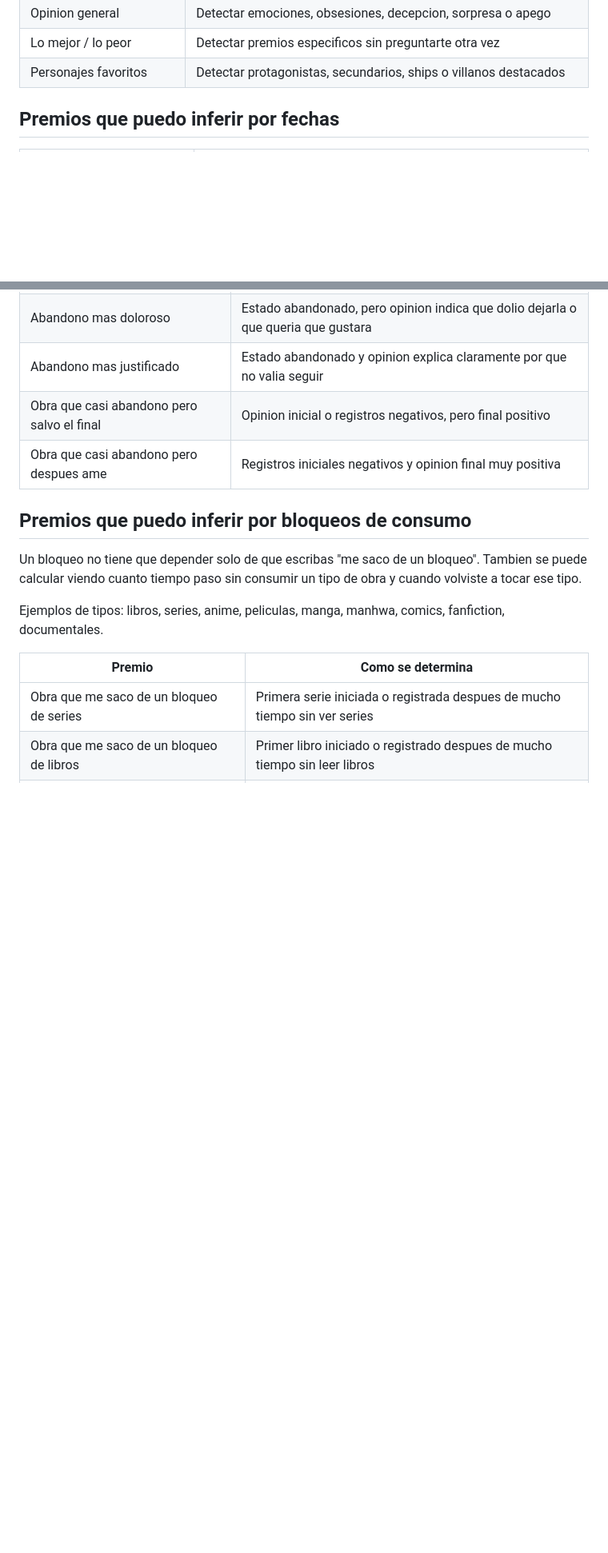
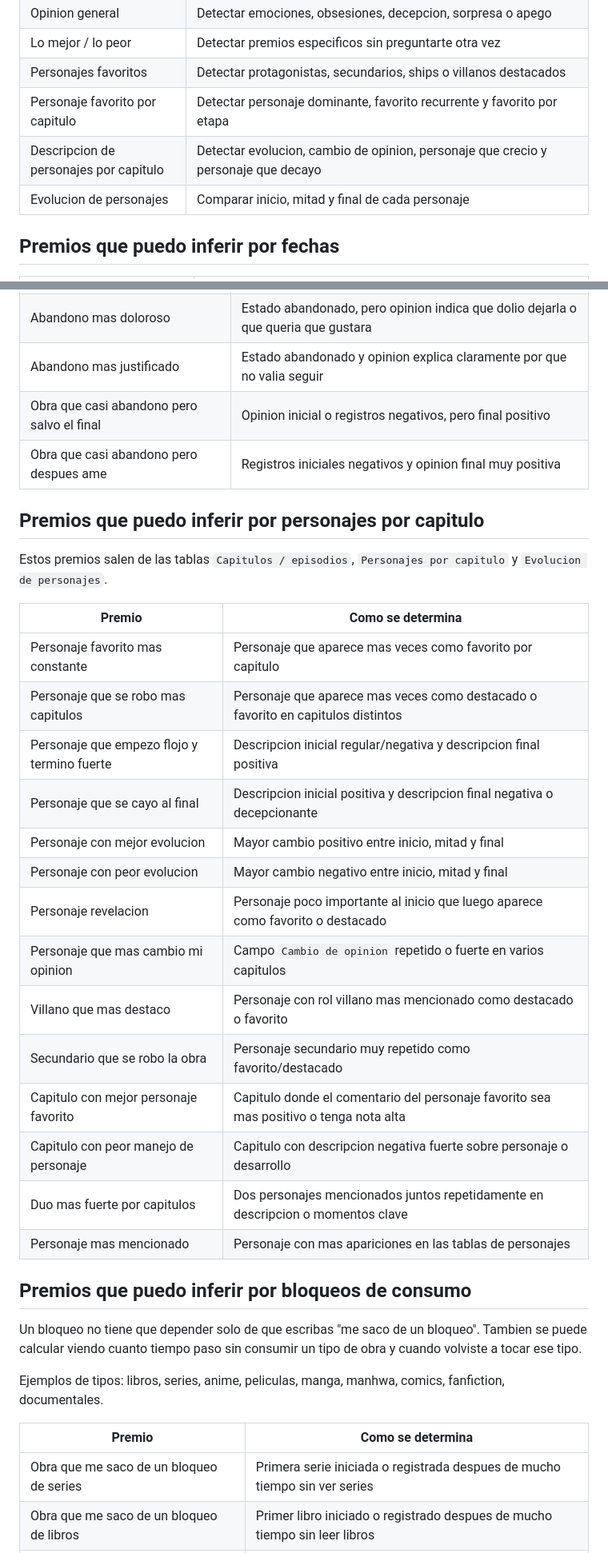
Before and after one commit to copymary9170/pas-mental-de-libros, a Markdown page: wrapped/criterios-automaticos.md, 2 parts joined by grey strips. Shown at 80% size. GitHub-like rendering; blank space fills up the shorter version.

Commit message:
Agregar criterios de personajes por capitulo

```diff
--- a/wrapped/criterios-automaticos.md
+++ b/wrapped/criterios-automaticos.md
@@ -26,6 +26,9 @@ La idea es que no tengas que dar toda la informacion de nuevo. Si tus fichas tie
 | Opinion general | Detectar emociones, obsesiones, decepcion, sorpresa o apego |
 | Lo mejor / lo peor | Detectar premios especificos sin preguntarte otra vez |
 | Personajes favoritos | Detectar protagonistas, secundarios, ships o villanos destacados |
+| Personaje favorito por capitulo | Detectar personaje dominante, favorito recurrente y favorito por etapa |
+| Descripcion de personajes por capitulo | Detectar evolucion, cambio de opinion, personaje que crecio y personaje que decayo |
+| Evolucion de personajes | Comparar inicio, mitad y final de cada personaje |
 
 ## Premios que puedo inferir por fechas
 
@@ -76,6 +79,27 @@ Para detectar estos premios, se revisa la tabla de **registro diario** de cada e
 | Abandono mas justificado | Estado abandonado y opinion explica claramente por que no valia seguir |
 | Obra que casi abandono pero salvo el final | Opinion inicial o registros negativos, pero final positivo |
 | Obra que casi abandono pero despues ame | Registros iniciales negativos y opinion final muy positiva |
+
+## Premios que puedo inferir por personajes por capitulo
+
+Estos premios salen de las tablas `Capitulos / episodios`, `Personajes por capitulo` y `Evolucion de personajes`.
+
+| Premio | Como se determina |
+|---|---|
+| Personaje favorito mas constante | Personaje que aparece mas veces como favorito por capitulo |
+| Personaje que se robo mas capitulos | Personaje que aparece mas veces como destacado o favorito en capitulos distintos |
+| Personaje que empezo flojo y termino fuerte | Descripcion inicial regular/negativa y descripcion final positiva |
+| Personaje que se cayo al final | Descripcion inicial positiva y descripcion final negativa o decepcionante |
+| Personaje con mejor evolucion | Mayor cambio positivo entre inicio, mitad y final |
+| Personaje con peor evolucion | Mayor cambio negativo entre inicio, mitad y final |
+| Personaje revelacion | Personaje poco importante al inicio que luego aparece como favorito o destacado |
+| Personaje que mas cambio mi opinion | Campo `Cambio de opinion` repetido o fuerte en varios capitulos |
+| Villano que mas destaco | Personaje con rol villano mas mencionado como destacado o favorito |
+| Secundario que se robo la obra | Personaje secundario muy repetido como favorito/destacado |
+| Capitulo con mejor personaje favorito | Capitulo donde el comentario del personaje favorito sea mas positivo o tenga nota alta |
+| Capitulo con peor manejo de personaje | Capitulo con descripcion negativa fuerte sobre personaje o desarrollo |
+| Duo mas fuerte por capitulos | Dos personajes mencionados juntos repetidamente en descripcion o momentos clave |
+| Personaje mas mencionado | Personaje con mas apariciones en las tablas de personajes |
 
 ## Premios que puedo inferir por bloqueos de consumo
 
```
Also changed, not shown: other parts of wrapped/criterios-automaticos.md (+16 -1 lines).
